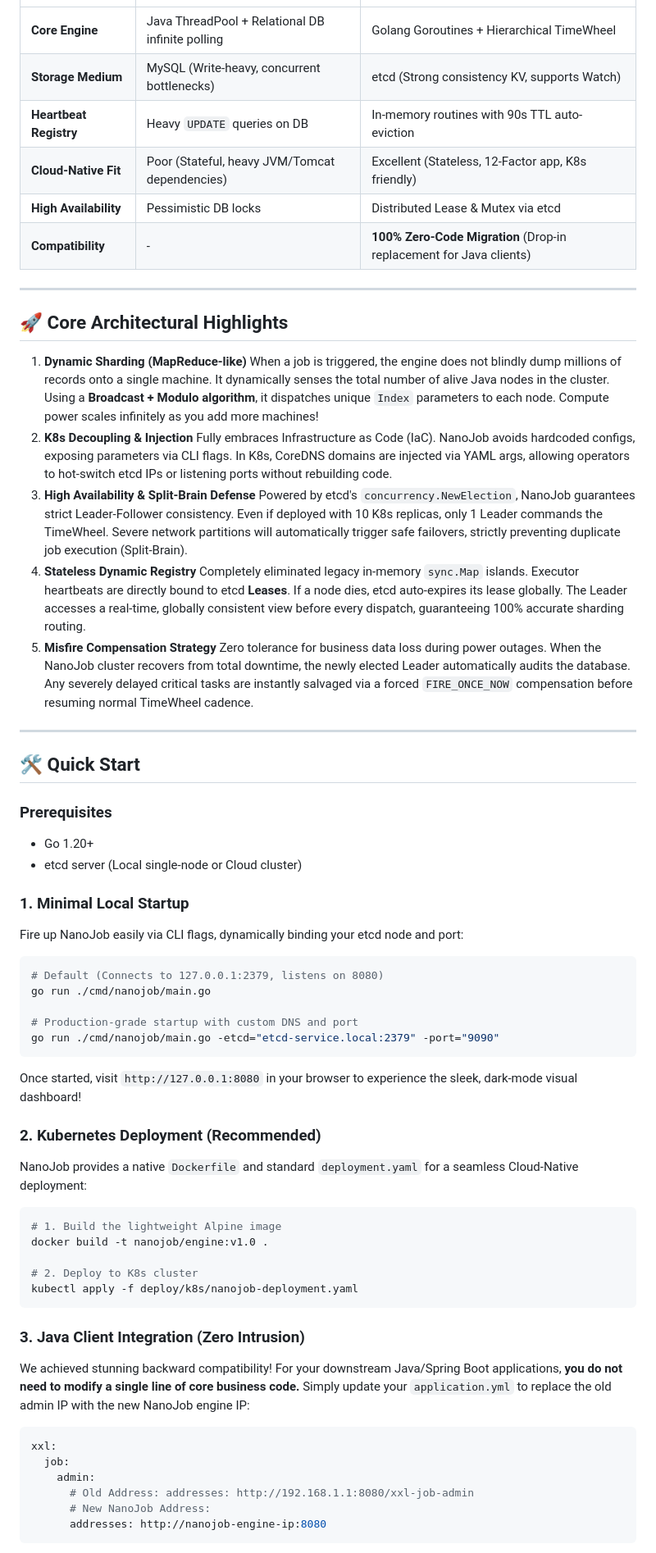
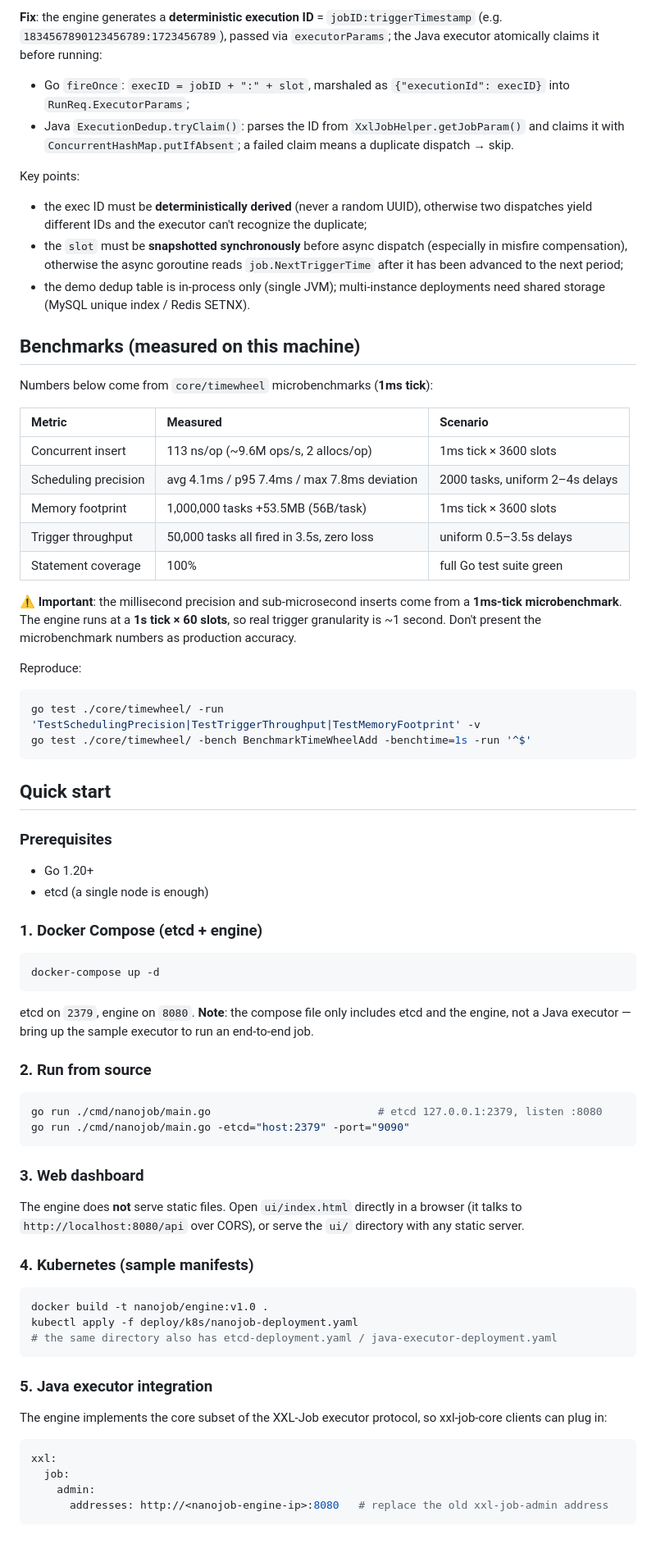
Before and after one commit to 135a/NanoJob, a Markdown page: README_en.md, the part around one of its changes. Shown at 82% size. GitHub-like rendering.

Commit message:
📝 docs(README): 优化 README 和 README_en 文件内容。
- 修复了项目简介中的描述错误。
- 更新了核心机制部分，详细描述了三个已修复的分布式问题。
- 优化了性能数据部分，添加了详细的测试结果。
- 修正了使用方法与快速启动部分，提供了更详细的步骤。
- 修正了 Java 兵团接入部分，确保向后兼容性。

````diff
--- a/README_en.md
+++ b/README_en.md
@@ -35,66 +51,76 @@ In massive data processing scenarios (e.g., millions of overnight interest calcu
+**Fix**: the engine generates a **deterministic execution ID** = `jobID:triggerTimestamp` (e.g. `1834567890123456789:1723456789`), passed via `executorParams`; the Java executor atomically claims it before running:
+
+- Go `fireOnce`: `execID = jobID + ":" + slot`, marshaled as `{"executionId": execID}` into `RunReq.ExecutorParams`;
+- Java `ExecutionDedup.tryClaim()`: parses the ID from `XxlJobHelper.getJobParam()` and claims it with `ConcurrentHashMap.putIfAbsent`; a failed claim means a duplicate dispatch → skip.
+
+Key points:
+
+- the exec ID must be **deterministically derived** (never a random UUID), otherwise two dispatches yield different IDs and the executor can't recognize the duplicate;
+- the `slot` must be **snapshotted synchronously** before async dispatch (especially in misfire compensation), otherwise the async goroutine reads `job.NextTriggerTime` after it has been advanced to the next period;
+- the demo dedup table is in-process only (single JVM); multi-instance deployments need shared storage (MySQL unique index / Redis SETNX).
+
+## Benchmarks (measured on this machine)
+
+Numbers below come from `core/timewheel` microbenchmarks (**1ms tick**):
+
+| Metric | Measured | Scenario |
 | :--- | :--- | :--- |
-| **Core Engine** | Java ThreadPool + Relational DB infinite polling | Golang Goroutines + Hierarchical TimeWheel |
-| **Storage Medium** | MySQL (Write-heavy, concurrent bottlenecks) | etcd (Strong consistency KV, supports Watch) |
-| **Heartbeat Registry** | Heavy `UPDATE` queries on DB | In-memory routines with 90s TTL auto-eviction |
-| **Cloud-Native Fit**| Poor (Stateful, heavy JVM/Tomcat dependencies) | Excellent (Stateless, 12-Factor app, K8s friendly) |
-| **High Availability** | Pessimistic DB locks | Distributed Lease & Mutex via etcd |
-| **Compatibility** | - | **100% Zero-Code Migration** (Drop-in replacement for Java clients) |
+| Concurrent insert | 113 ns/op (~9.6M ops/s, 2 allocs/op) | 1ms tick × 3600 slots |
+| Scheduling precision | avg 4.1ms / p95 7.4ms / max 7.8ms deviation | 2000 tasks, uniform 2–4s delays |
+| Memory footprint | 1,000,000 tasks +53.5MB (56B/task) | 1ms tick × 3600 slots |
+| Trigger throughput | 50,000 tasks all fired in 3.5s, zero loss | uniform 0.5–3.5s delays |
+| Statement coverage | 100% | full Go test suite green |
 
----
+⚠️ **Important**: the millisecond precision and sub-microsecond inserts come from a **1ms-tick microbenchmark**. The engine runs at a **1s tick × 60 slots**, so real trigger granularity is ~1 second. Don't present the microbenchmark numbers as production accuracy.
 
-## 🚀 Core Architectural Highlights
+Reproduce:
 
-1. **Dynamic Sharding (MapReduce-like)**
-   When a job is triggered, the engine does not blindly dump millions of records onto a single machine. It dynamically senses the total number of alive Java nodes in the cluster. Using a **Broadcast + Modulo algorithm**, it dispatches unique `Index` parameters to each node. Compute power scales infinitely as you add more machines!
-2. **K8s Decoupling & Injection**
-   Fully embraces Infrastructure as Code (IaC). NanoJob avoids hardcoded configs, exposing parameters via CLI flags. In K8s, CoreDNS domains are injected via YAML args, allowing operators to hot-switch etcd IPs or listening ports without rebuilding code.
-3. **High Availability & Split-Brain Defense**
-   Powered by etcd's `concurrency.NewElection`, NanoJob guarantees strict Leader-Follower consistency. Even if deployed with 10 K8s replicas, only 1 Leader commands the TimeWheel. Severe network partitions will automatically trigger safe failovers, strictly preventing duplicate job execution (Split-Brain).
-4. **Stateless Dynamic Registry**
-   Completely eliminated legacy in-memory `sync.Map` islands. Executor heartbeats are directly bound to etcd **Leases**. If a node dies, etcd auto-expires its lease globally. The Leader accesses a real-time, globally consistent view before every dispatch, guaranteeing 100% accurate sharding routing.
-5. **Misfire Compensation Strategy**
-   Zero tolerance for business data loss during power outages. When the NanoJob cluster recovers from total downtime, the newly elected Leader automatically audits the database. Any severely delayed critical tasks are instantly salvaged via a forced `FIRE_ONCE_NOW` compensation before resuming normal TimeWheel cadence.
+```bash
+go test ./core/timewheel/ -run 'TestSchedulingPrecision|TestTriggerThroughput|TestMemoryFootprint' -v
+go test ./core/timewheel/ -bench BenchmarkTimeWheelAdd -benchtime=1s -run '^$'
+```
 
----
-
-## 🛠️ Quick Start
+## Quick start
 
 ### Prerequisites
+
 - Go 1.20+
-- etcd server (Local single-node or Cloud cluster)
+- etcd (a single node is enough)
 
-### 1. Minimal Local Startup
-Fire up NanoJob easily via CLI flags, dynamically binding your etcd node and port:
+### 1. Docker Compose (etcd + engine)
 
 ```bash
-# Default (Connects to 127.0.0.1:2379, listens on 8080)
-go run ./cmd/nanojob/main.go
+docker-compose up -d
+```
 
-# Production-grade startup with custom DNS and port
-go run ./cmd/nanojob/main.go -etcd="etcd-service.local:2379" -port="9090"
-```
-Once started, visit `http://127.0.0.1:8080` in your browser to experience the sleek, dark-mode visual dashboard!
+etcd on `2379`, engine on `8080`. **Note**: the compose file only includes etcd and the engine, not a Java executor — bring up the sample executor to run an end-to-end job.
 
-### 2. Kubernetes Deployment (Recommended)
-NanoJob provides a native `Dockerfile` and standard `deployment.yaml` for a seamless Cloud-Native deployment:
+### 2. Run from source
 
 ```bash
-# 1. Build the lightweight Alpine image
-docker build -t nanojob/engine:v1.0 .
-
-# 2. Deploy to K8s cluster
-kubectl apply -f deploy/k8s/nanojob-deployment.yaml
+go run ./cmd/nanojob/main.go                          # etcd 127.0.0.1:2379, listen :8080
+go run ./cmd/nanojob/main.go -etcd="host:2379" -port="9090"
 ```
 
-### 3. Java Client Integration (Zero Intrusion)
-We achieved stunning backward compatibility! For your downstream Java/Spring Boot applications, **you do not need to modify a single line of core business code.**
-Simply update your `application.yml` to replace the old admin IP with the new NanoJob engine IP:
+### 3. Web dashboard
+
+The engine does **not** serve static files. Open `ui/index.html` directly in a browser (it talks to `http://localhost:8080/api` over CORS), or serve the `ui/` directory with any static server.
+
+### 4. Kubernetes (sample manifests)
+
+```bash
+docker build -t nanojob/engine:v1.0 .
+kubectl apply -f deploy/k8s/nanojob-deployment.yaml
+# the same directory also has etcd-deployment.yaml / java-executor-deployment.yaml
+```
+
+### 5. Java executor integration
+
+The engine implements the core subset of the XXL-Job executor protocol, so xxl-job-core clients can plug in:
 
 ```yaml
 xxl:
   job:
     admin:
-      # Old Address: addresses: http://192.168.1.1:8080/xxl-job-admin
-      # New NanoJob Address:
-      addresses: http://nanojob-engine-ip:8080
+      addresses: http://<nanojob-engine-ip>:8080   # replace the old xxl-job-admin address
 ```
````
Also changed, not shown: other parts of README_en.md (+64 -23 lines), README.md (+118 -74 lines).
